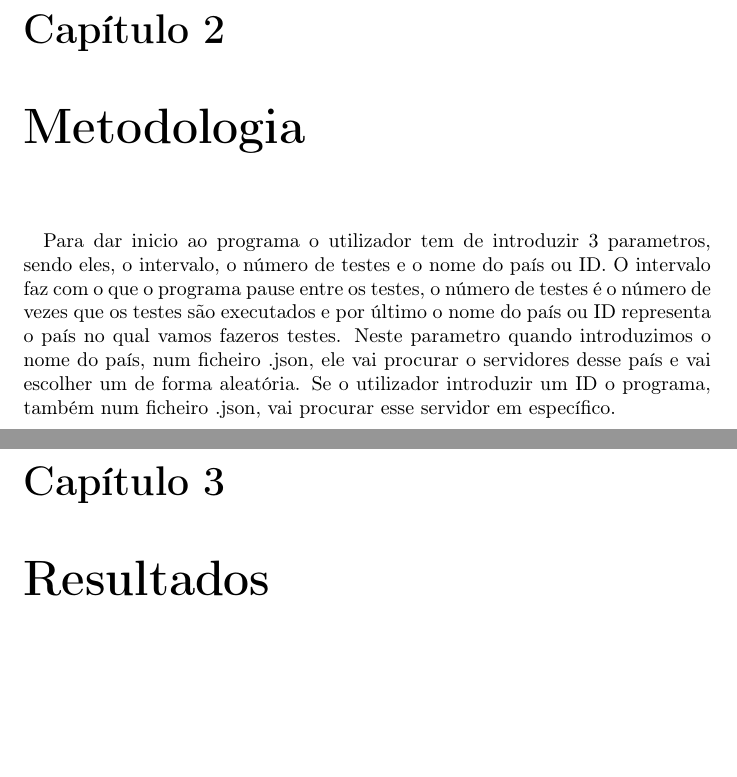
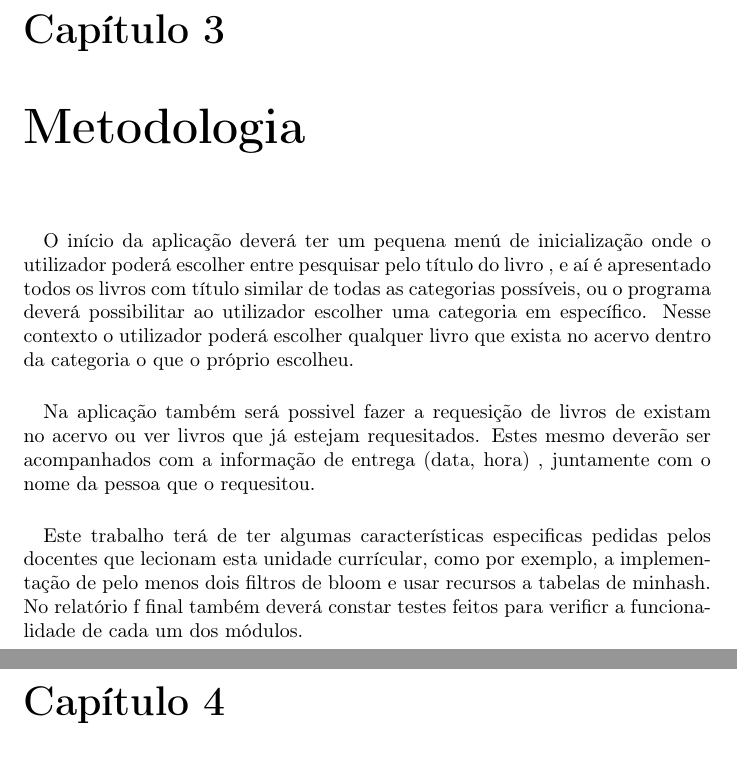
Before and after one commit to digas99/mpei-project-library-management, a LaTeX document (relatorio/relatorio.tex): two parts of pages 6 and 7 of 8 before the commit and two parts of pages 6 and 7 of 7 after it, joined at a grey line, cut so that both start at the same text, the shorter picture padded with empty space. Compiled offline with pdfLaTeX.

Commit message:
relatorio actualizado

```diff
--- a/relatorio/relatorio.tex
+++ b/relatorio/relatorio.tex
@@ -110,6 +111,10 @@ Este trabalho será desenvolvido com o conhecimento obtido nas aulas da discipli
 \chapter{Metodologia}
 \label{chap.metodologia}
 \paragraph{}
-Para dar inicio ao programa o utilizador tem de introduzir 3 parametros, sendo eles, o intervalo, o número de testes e o nome do país ou ID. O intervalo faz com o que o programa pause entre os testes, o número de testes é o número de vezes que os testes são executados e por último o nome do país ou ID representa o país no qual vamos fazeros testes. Neste parametro quando introduzimos o nome do país, num ficheiro .json, ele vai procurar o servidores desse país e vai escolher um de forma aleatória. Se o utilizador introduzir um ID o programa, também num ficheiro .json, vai procurar esse servidor em específico.
+O início da aplicação deverá ter um pequena menú de inicialização onde o utilizador poderá escolher entre pesquisar pelo título do livro , e aí é apresentado todos os livros com título similar de todas as categorias possíveis, ou o programa deverá possibilitar ao utilizador escolher uma categoria em específico. Nesse contexto o utilizador poderá escolher qualquer livro que exista no acervo dentro da categoria o que o próprio escolheu.
+\paragraph{}
+Na aplicação também será possivel fazer a requesição de livros de existam no acervo ou ver livros que já estejam requesitados. Estes mesmo deverão ser acompanhados com a informação de entrega (data, hora) , juntamente com o nome da pessoa que o requesitou.
+\paragraph{}
+Este trabalho terá de ter algumas características especificas pedidas pelos docentes que lecionam esta unidade currícular, como por exemplo, a implementação de pelo menos dois filtros de bloom e usar recursos a tabelas de minhash. No relatório f final também deverá constar testes feitos para verificr a funcionalidade de cada um dos módulos.
 
-\chapter{Resultados}
+\chapter{Contribuições dos autores}
```
Also changed, not shown: relatorio/relatorio.pdf (added), relatorio/relatorio.tex (12 more changed lines), 8 other files.
